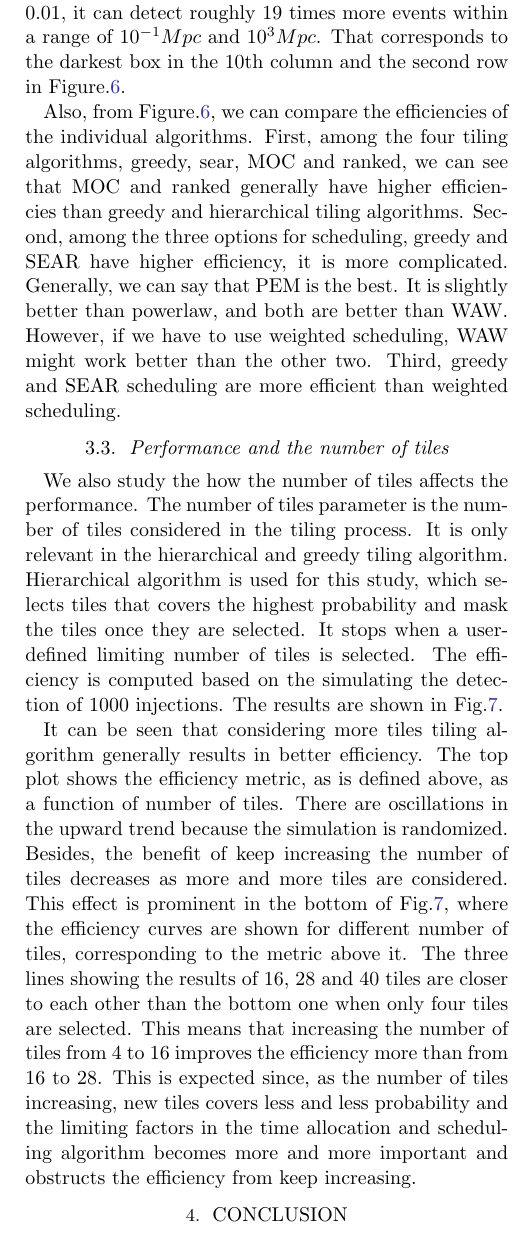
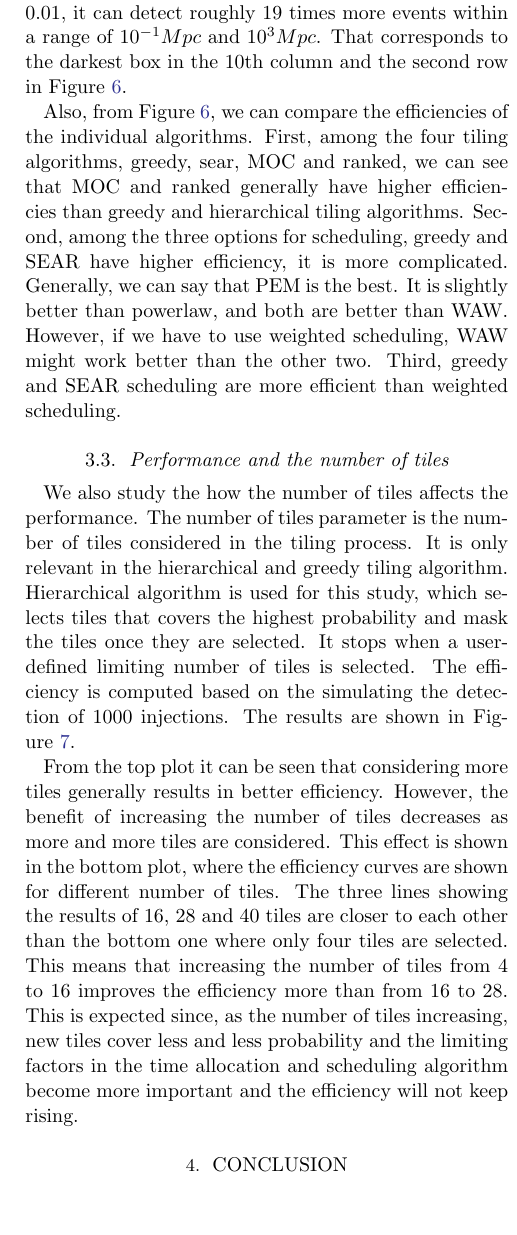
Before and after one commit to skyportal/gwemopt, a LaTeX paper (doc/doc/gwemopt.tex): part of one column of page 10 of 12, cut so that both start at the same text, the shorter picture padded with empty space. Compiled offline with pdfLaTeX.

Commit message:
ntiles on paper

```diff
--- a/doc/doc/gwemopt.tex
+++ b/doc/doc/gwemopt.tex
@@ -458,13 +458,13 @@ In order to compare the 36 efficiency as is plotted in Figure.\ref{fig:eff_ex},
 \end{figure}
 For each of the 36 algorithm options, we compute the efficiency metric as described above so we have 36 numerical efficiency values. The results are plotted in Figure~\ref{fig:eff_metric}. On the horizontal axis are combined options for the tiling algorithm and scheduling algorithm. There are four tiling algorithm and three scheduling algorithm so they combine to 12 columns on the horizontal axis. Abbreviations are used for the algorithms. The first capital letter stands for the tiling algorithm and the second letter stands for the scheduling algorithm. On the vertical axis are the time allocation algorithms. The color in the 36 boxes shows the efficiency as measured above. The colors are scaled to the efficiency such that higher efficiencies are more darkly colored.
 
-The highest efficiency of $0.19$ is achieved by a combination of ranked tiling, powerlaw time allocation and greedy scheduling. Compared to the lowest efficiency of $0.01$, it can detect roughly 19 times more events within a range of $10^{-1} Mpc$ and $10^3 Mpc$. That corresponds to the darkest box in the 10th column and the second row in Figure.\ref{fig:eff_metric}.
+The highest efficiency of $0.19$ is achieved by a combination of ranked tiling, powerlaw time allocation and greedy scheduling. Compared to the lowest efficiency of $0.01$, it can detect roughly 19 times more events within a range of $10^{-1} Mpc$ and $10^3 Mpc$. That corresponds to the darkest box in the 10th column and the second row in Figure~\ref{fig:eff_metric}.
 
-Also, from Figure.\ref{fig:eff_metric}, we can compare the efficiencies of the individual algorithms. First, among the four tiling algorithms, greedy, sear, MOC and ranked, we can see that MOC and ranked generally have higher efficiencies than greedy and hierarchical tiling algorithms. Second, among the three options for scheduling, greedy and SEAR have higher efficiency, it is more complicated. Generally, we can say that PEM is the best. It is slightly better than powerlaw, and both are better than WAW. However, if we have to use weighted scheduling, WAW might work better than the other two. Third, greedy and SEAR scheduling are more efficient than weighted scheduling.
+Also, from Figure~\ref{fig:eff_metric}, we can compare the efficiencies of the individual algorithms. First, among the four tiling algorithms, greedy, sear, MOC and ranked, we can see that MOC and ranked generally have higher efficiencies than greedy and hierarchical tiling algorithms. Second, among the three options for scheduling, greedy and SEAR have higher efficiency, it is more complicated. Generally, we can say that PEM is the best. It is slightly better than powerlaw, and both are better than WAW. However, if we have to use weighted scheduling, WAW might work better than the other two. Third, greedy and SEAR scheduling are more efficient than weighted scheduling.
 \subsection{Performance and the number of tiles}
-We also study the how the number of tiles affects the performance. The number of tiles parameter is the number of tiles considered in the tiling process. It is only relevant in the hierarchical and greedy tiling algorithm. Hierarchical algorithm is used for this study, which selects tiles that covers the highest probability and mask the tiles once they are selected. It stops when a user-defined limiting number of tiles is selected. The efficiency is computed based on the simulating the detection of 1000 injections. The results are shown in Fig.\ref{fig:eff_ntiles}.
+We also study the how the number of tiles affects the performance. The number of tiles parameter is the number of tiles considered in the tiling process. It is only relevant in the hierarchical and greedy tiling algorithm. Hierarchical algorithm is used for this study, which selects tiles that covers the highest probability and mask the tiles once they are selected. It stops when a user-defined limiting number of tiles is selected. The efficiency is computed based on the simulating the detection of 1000 injections. The results are shown in Figure~\ref{fig:eff_ntiles}.
 
-It can be seen that considering more tiles tiling algorithm generally results in better efficiency. The top plot shows the efficiency metric, as is defined above, as a function of number of tiles. There are oscillations in the upward trend because the simulation is randomized. Besides, the benefit of keep increasing the number of tiles decreases as more and more tiles are considered. This effect is prominent in the bottom of Fig.\ref{fig:eff_ntiles}, where the efficiency curves are shown for different number of tiles, corresponding to the metric above it. The three lines showing the results of 16, 28 and 40 tiles are closer to each other than the bottom one when only four tiles are selected. This means that increasing the number of tiles from 4 to 16 improves the efficiency more than from 16 to 28. This is expected since, as the number of tiles increasing, new tiles covers less and less probability and the limiting factors in the time allocation and scheduling algorithm becomes more and more important and obstructs the efficiency from keep increasing.
+From the top plot it can be seen that considering more tiles generally results in better efficiency. However, the benefit of increasing the number of tiles decreases as more and more tiles are considered. This effect is shown in the bottom plot, where the efficiency curves are shown for different number of tiles. The three lines showing the results of 16, 28 and 40 tiles are closer to each other than the bottom one where only four tiles are selected. This means that increasing the number of tiles from 4 to 16 improves the efficiency more than from 16 to 28. This is expected since, as the number of tiles increasing, new tiles cover less and less probability and the limiting factors in the time allocation and scheduling algorithm become more important and the efficiency will not keep rising.
 \begin{figure}[b]
     \centering
     \includegraphics[width=0.45\textwidth]{plots/eff_ntiles.png}\\
```
Also changed, not shown: doc/doc/gwemopt.pdf, doc/doc/plots/eff_ntiles.png, doc/doc/plots/eff_ntiles_curves.png, doc/doc/gwemopt.tex (4 more changed lines), 2 other files.
